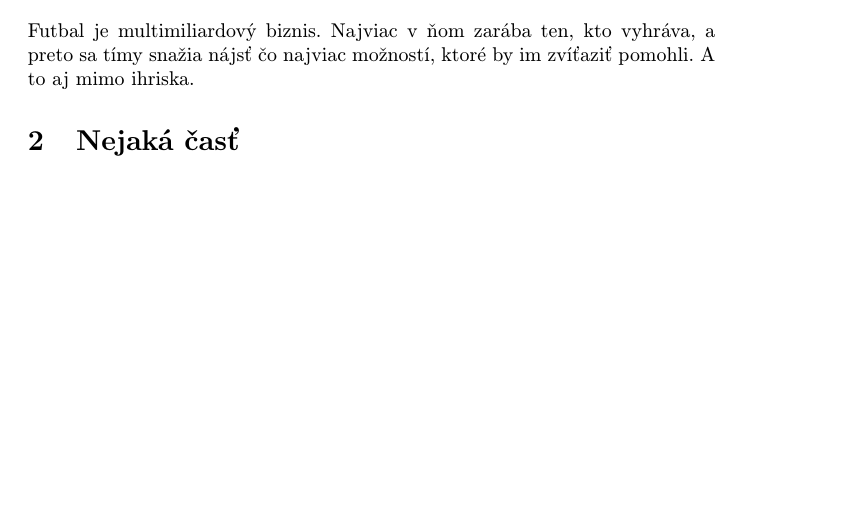
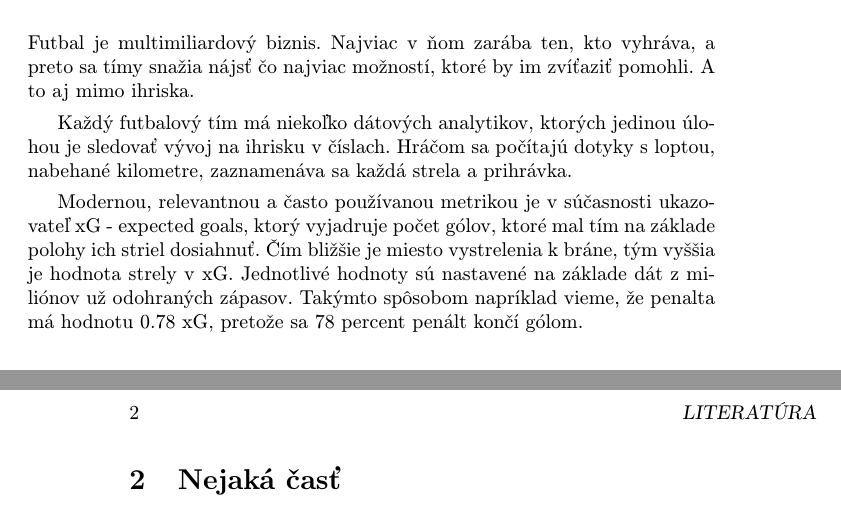
Before and after one commit to xgabora/MIP-Semestralka, a LaTeX paper (clanok.tex): part of page 1 of 2 before the commit and two parts of pages 1 and 2 of 2 after it, the two joined at a grey line, cut so that both start at the same text, the shorter picture padded with empty space. Compiled offline with pdfLaTeX.

Commit message:
rozsireny uvod

```diff
--- a/clanok.tex
+++ b/clanok.tex
@@ -40,6 +40,10 @@ Ako svoju tému som si vybral štúdium algoritmov, ktoré dokážu predpovedať
 \section{Úvod do problematiky}
 
 Futbal je multimiliardový biznis. Najviac v ňom zarába ten, kto vyhráva, a preto sa tímy snažia nájsť čo najviac možností, ktoré by im zvíťaziť pomohli. A to aj mimo ihriska.
+
+Každý futbalový tím má niekoľko dátových analytikov, ktorých jedinou úlohou je sledovať vývoj na ihrisku v číslach. Hráčom sa počítajú dotyky s loptou, nabehané kilometre, zaznamenáva sa každá strela a prihrávka.
+
+Modernou, relevantnou a často používanou metrikou je v súčasnosti ukazovateľ xG - expected goals, ktorý vyjadruje počet gólov, ktoré mal tím na základe polohy ich striel dosiahnuť. Čím bližšie je miesto vystrelenia k bráne, tým vyššia je hodnota strely v xG. Jednotlivé hodnoty sú nastavené na základe dát z miliónov už odohraných zápasov. Takýmto spôsobom napríklad vieme, že penalta má hodnotu 0.78 xG, pretože sa 78 percent penált končí gólom.
 
 \section{Nejaká časť}
 
```
